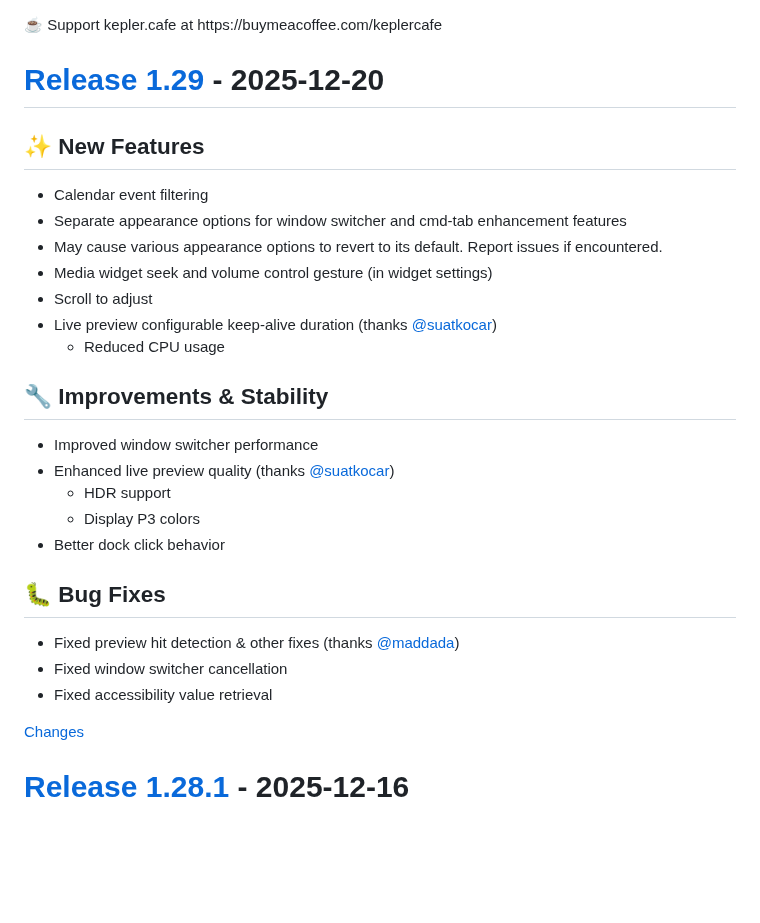
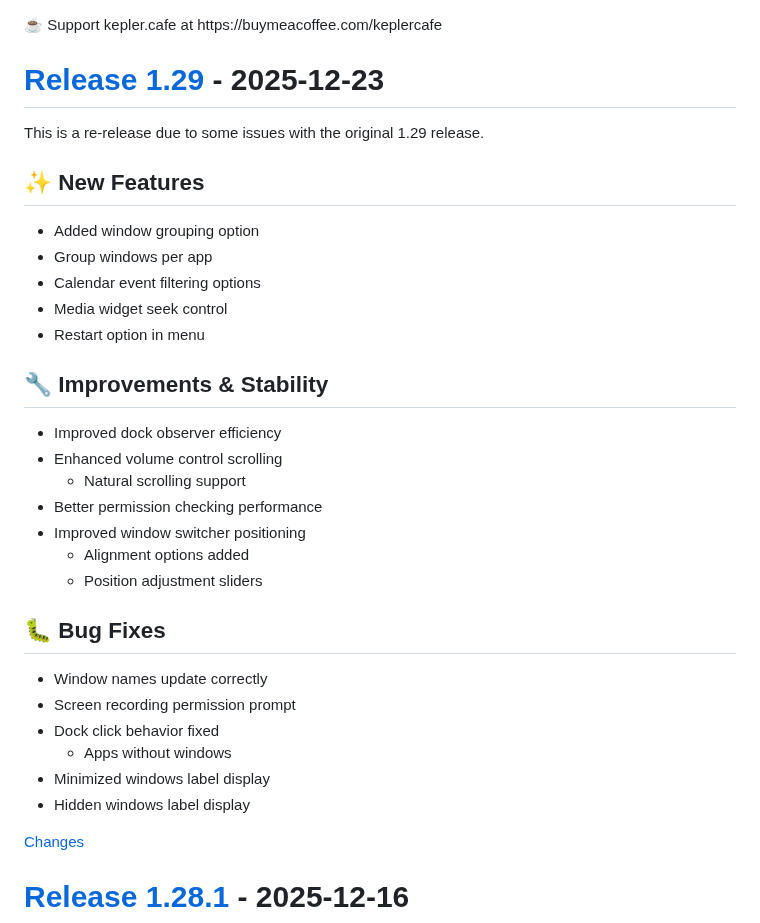
Before and after one commit to ejbills/DockDoor, a Markdown page: CHANGELOG.md, the part around the change. Drawn GitHub-style; blank space fills up the shorter version.

Commit message:
chore: update changelog for 1.29
    This commit was created by changelog-from-release in 'Update changelog on release published' CI workflow

```diff
--- a/CHANGELOG.md
+++ b/CHANGELOG.md
@@ -39,28 +39,32 @@
 <div class="donation-link" target="_blank">☕ Support kepler.cafe at https://buymeacoffee.com/keplercafe</div>
 
 <a id="1.29"></a>
-# [Release 1.29](https://github.com/ejbills/DockDoor/releases/tag/1.29) - 2025-12-20
-
+# [Release 1.29](https://github.com/ejbills/DockDoor/releases/tag/1.29) - 2025-12-23
+
+This is a re-release due to some issues with the original 1.29 release.
 ## ✨ New Features
- - Calendar event filtering
- - Separate appearance options for window switcher and cmd-tab enhancement features
-  - May cause various appearance options to revert to its default. Report issues if encountered.
- - Media widget seek and volume control gesture (in widget settings)
-  - Scroll to adjust
-- Live preview configurable keep-alive duration (thanks [@suatkocar](https://github.com/suatkocar))
-  - Reduced CPU usage
-
-## 🔧 Improvements & Stability
-- Improved window switcher performance
-- Enhanced live preview quality (thanks [@suatkocar](https://github.com/suatkocar))
-  - HDR support
-  - Display P3 colors
-- Better dock click behavior
-
-## 🐛 Bug Fixes
-- Fixed preview hit detection & other fixes (thanks [@maddada](https://github.com/maddada))
-- Fixed window switcher cancellation
-- Fixed accessibility value retrieval
+- Added window grouping option
+- Group windows per app
+- Calendar event filtering options
+- Media widget seek control
+- Restart option in menu
+
+## 🔧 Improvements & Stability
+- Improved dock observer efficiency
+- Enhanced volume control scrolling
+  - Natural scrolling support
+- Better permission checking performance
+- Improved window switcher positioning
+  - Alignment options added
+  - Position adjustment sliders
+
+## 🐛 Bug Fixes
+- Window names update correctly
+- Screen recording permission prompt
+- Dock click behavior fixed
+  - Apps without windows
+- Minimized windows label display
+- Hidden windows label display
 
 
 [Changes][1.29]
```
